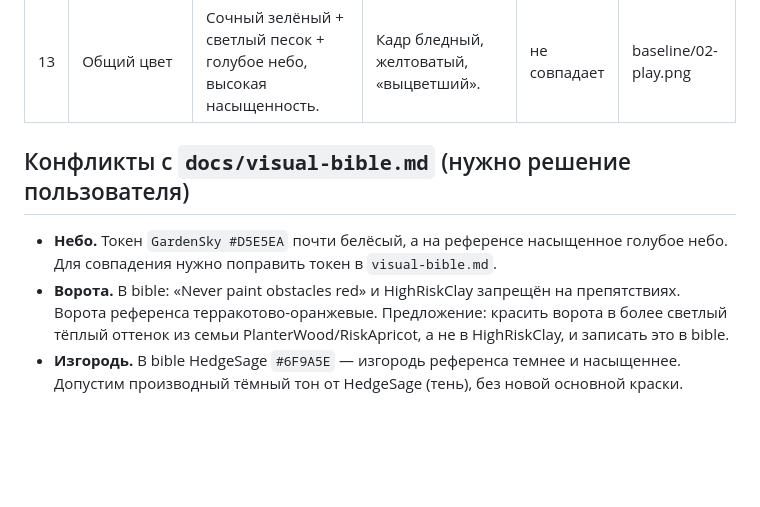
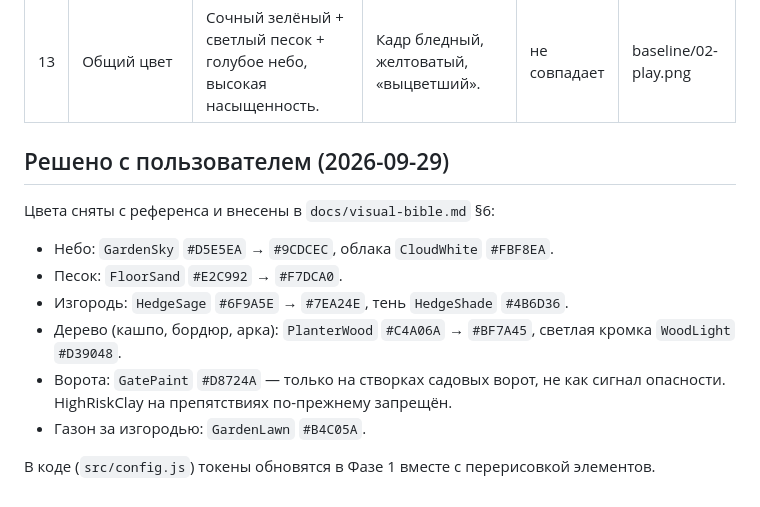
Before and after one commit to red1ve/One-More-Run, a Markdown page: docs/reference-checklist.md, the part around the change. Drawn GitHub-style; blank space fills up the shorter version.

```diff
--- a/docs/reference-checklist.md
+++ b/docs/reference-checklist.md
@@ -20,8 +20,14 @@
 | 12 | Кот и тень | Кот вид сзади, мягкая круглая тень на песке. | Совпадает, тень чуть слабее. | близко | baseline/02-play.png |
 | 13 | Общий цвет | Сочный зелёный + светлый песок + голубое небо, высокая насыщенность. | Кадр бледный, желтоватый, «выцветший». | не совпадает | baseline/02-play.png |
 
-## Конфликты с `docs/visual-bible.md` (нужно решение пользователя)
+## Решено с пользователем (2026-09-29)
 
-- **Небо.** Токен `GardenSky #D5E5EA` почти белёсый, а на референсе насыщенное голубое небо. Для совпадения нужно поправить токен в `visual-bible.md`.
-- **Ворота.** В bible: «Never paint obstacles red» и HighRiskClay запрещён на препятствиях. Ворота референса терракотово-оранжевые. Предложение: красить ворота в более светлый тёплый оттенок из семьи PlanterWood/RiskApricot, а не в HighRiskClay, и записать это в bible.
-- **Изгородь.** В bible HedgeSage `#6F9A5E` — изгородь референса темнее и насыщеннее. Допустим производный тёмный тон от HedgeSage (тень), без новой основной краски.
+Цвета сняты с референса и внесены в `docs/visual-bible.md` §6:
+- Небо: `GardenSky` `#D5E5EA` → `#9CDCEC`, облака `CloudWhite` `#FBF8EA`.
+- Песок: `FloorSand` `#E2C992` → `#F7DCA0`.
+- Изгородь: `HedgeSage` `#6F9A5E` → `#7EA24E`, тень `HedgeShade` `#4B6D36`.
+- Дерево (кашпо, бордюр, арка): `PlanterWood` `#C4A06A` → `#BF7A45`, светлая кромка `WoodLight` `#D39048`.
+- Ворота: `GatePaint` `#D8724A` — только на створках садовых ворот, не как сигнал опасности. HighRiskClay на препятствиях по-прежнему запрещён.
+- Газон за изгородью: `GardenLawn` `#B4C05A`.
+
+В коде (`src/config.js`) токены обновятся в Фазе 1 вместе с перерисовкой элементов.
```
Also changed, not shown: docs/visual-bible.md (+12 -5 lines).
